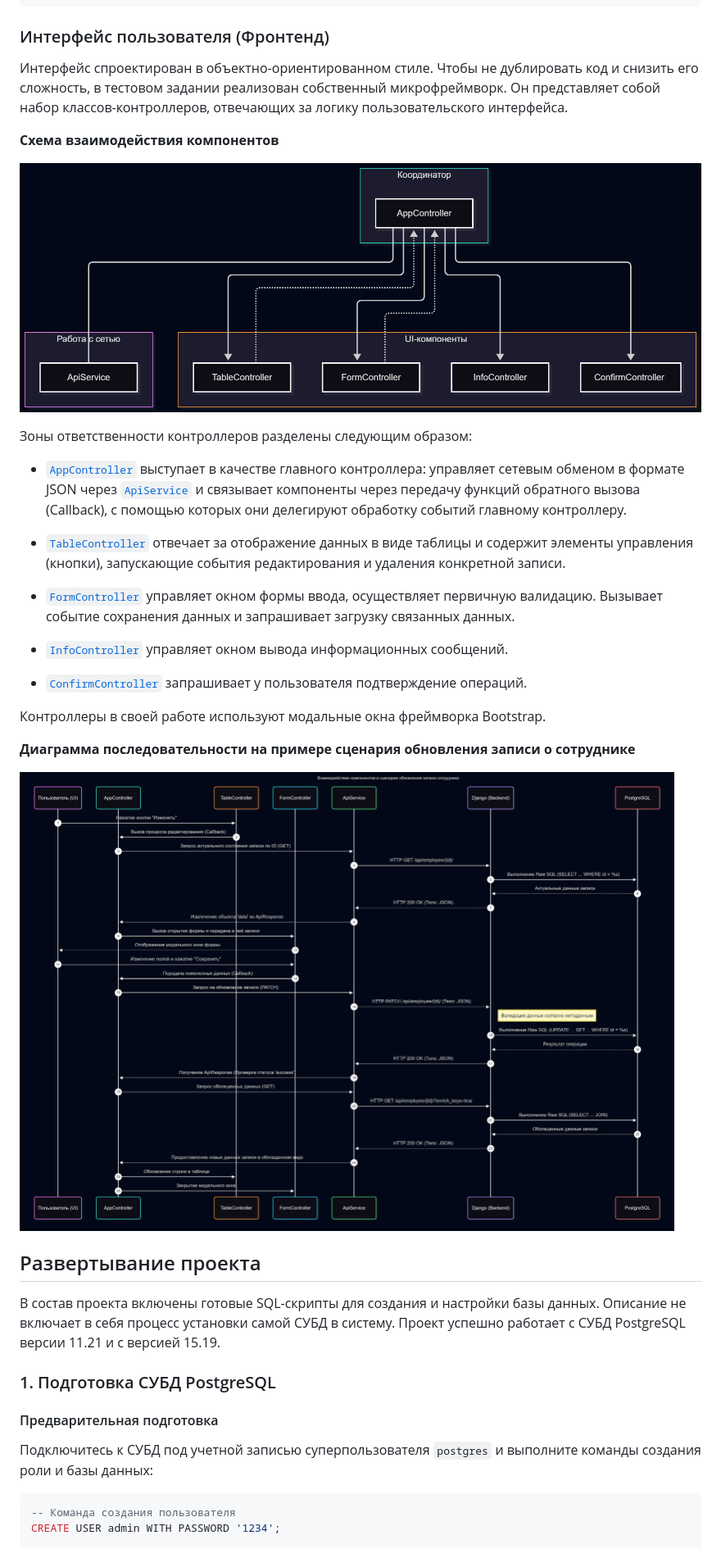
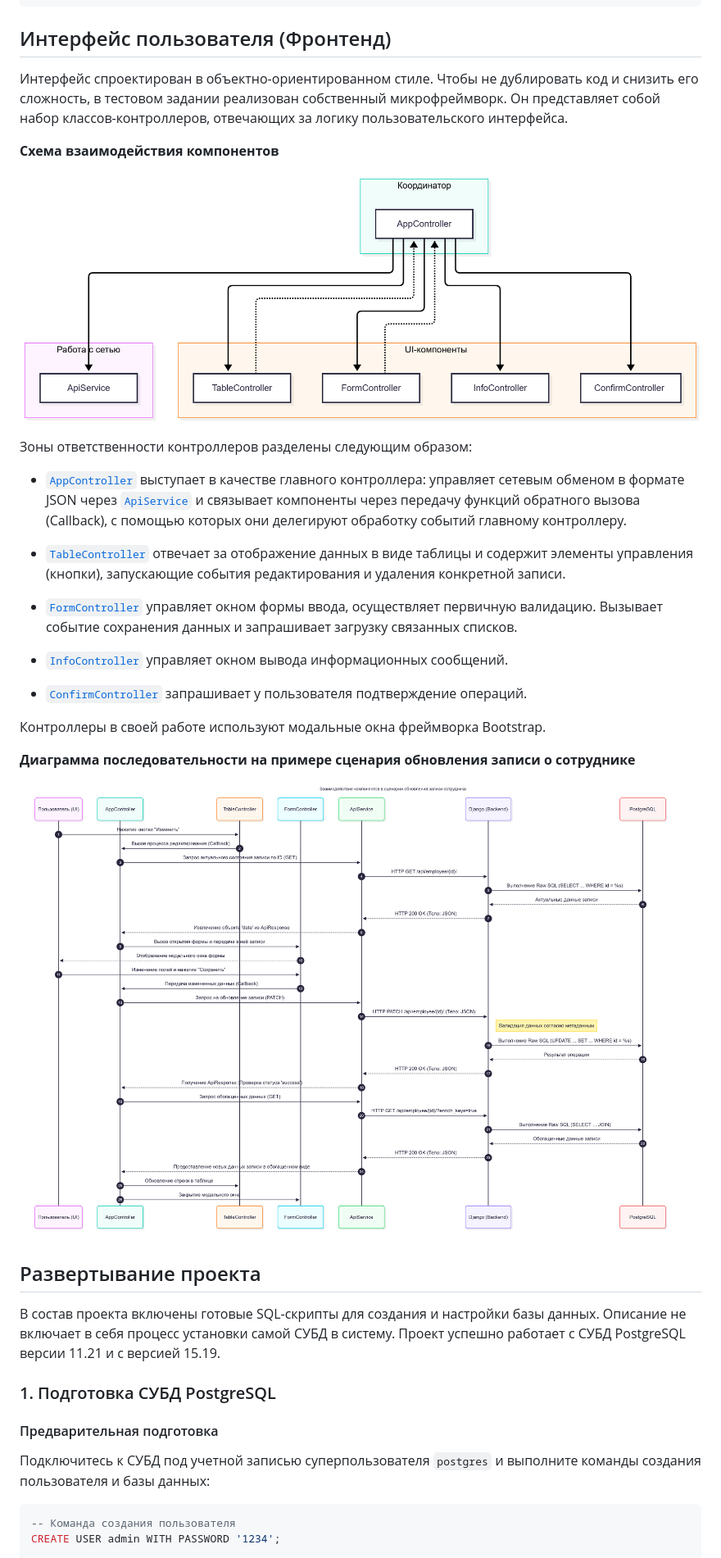
Before and after one commit to Reideaz/django-staff, a Markdown page: readme.md, the part around one of its changes. Shown at 82% size. GitHub-like rendering; pictures changed too: docs/images/controllers_graph.png, docs/images/controllers_sequenceDiagram.png.

Commit message:
Создание базового класса BaseAPIView. Доработка README. Диаграммы перерисованы в белый цвет. Исправление мелких огрехов.

````diff
--- a/readme.md
+++ b/readme.md
@@ -173,7 +170,7 @@ FROM (
 }
 ```
 
-### Интерфейс пользователя (Фронтенд)
+## Интерфейс пользователя (Фронтенд)
 Интерфейс спроектирован в объектно-ориентированном стиле.
 Чтобы не дублировать код и снизить его сложность, в тестовом задании реализован собственный микрофреймворк. Он представляет собой набор классов-контроллеров, отвечающих за логику пользовательского интерфейса.
 
@@ -187,7 +184,7 @@ FROM (
 
 - [`TableController`](./static/js/table-controller.js) отвечает за отображение данных в виде таблицы и содержит элементы управления (кнопки), запускающие события редактирования и удаления конкретной записи.
 
-- [`FormController`](./static/js/form-controller.js) управляет окном формы ввода, осуществляет первичную валидацию. Вызывает событие сохранения данных и запрашивает загрузку связанных данных.
+- [`FormController`](./static/js/form-controller.js) управляет окном формы ввода, осуществляет первичную валидацию. Вызывает событие сохранения данных и запрашивает загрузку связанных списков.
 
 - [`InfoController`](./static/js/info-controller.js) управляет окном вывода информационных сообщений.
 
@@ -207,7 +204,7 @@ FROM (
 
 #### Предварительная подготовка
 
-Подключитесь к СУБД под учетной записью суперпользователя `postgres` и выполните команды создания роли и базы данных:
+Подключитесь к СУБД под учетной записью суперпользователя `postgres` и выполните команды создания пользователя и базы данных:
 
 ```sql
 -- Команда создания пользователя
````
Also changed, not shown: other parts of readme.md (+23 -23 lines), docs/controllers_graph.md (+1 -1 lines), 5 other files.
